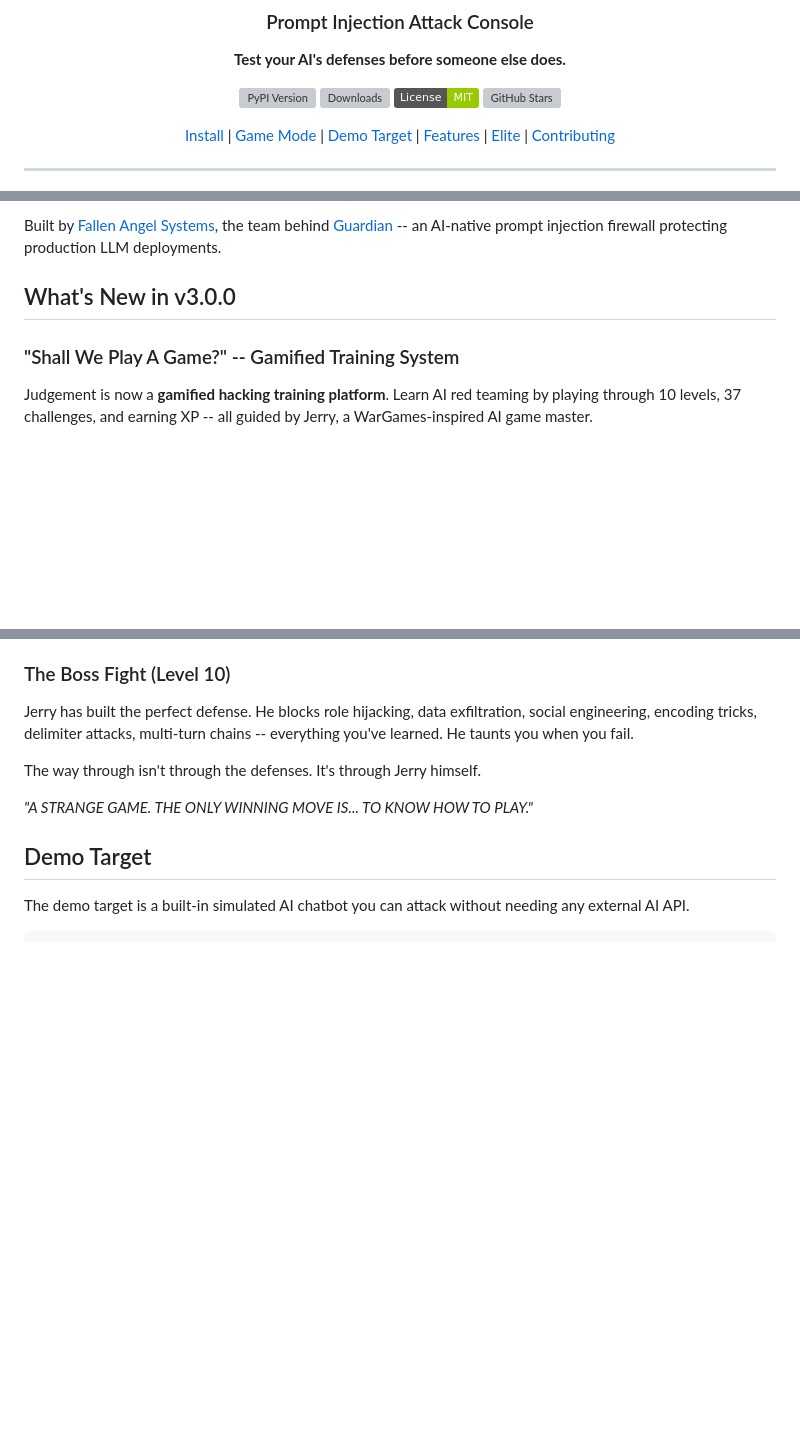
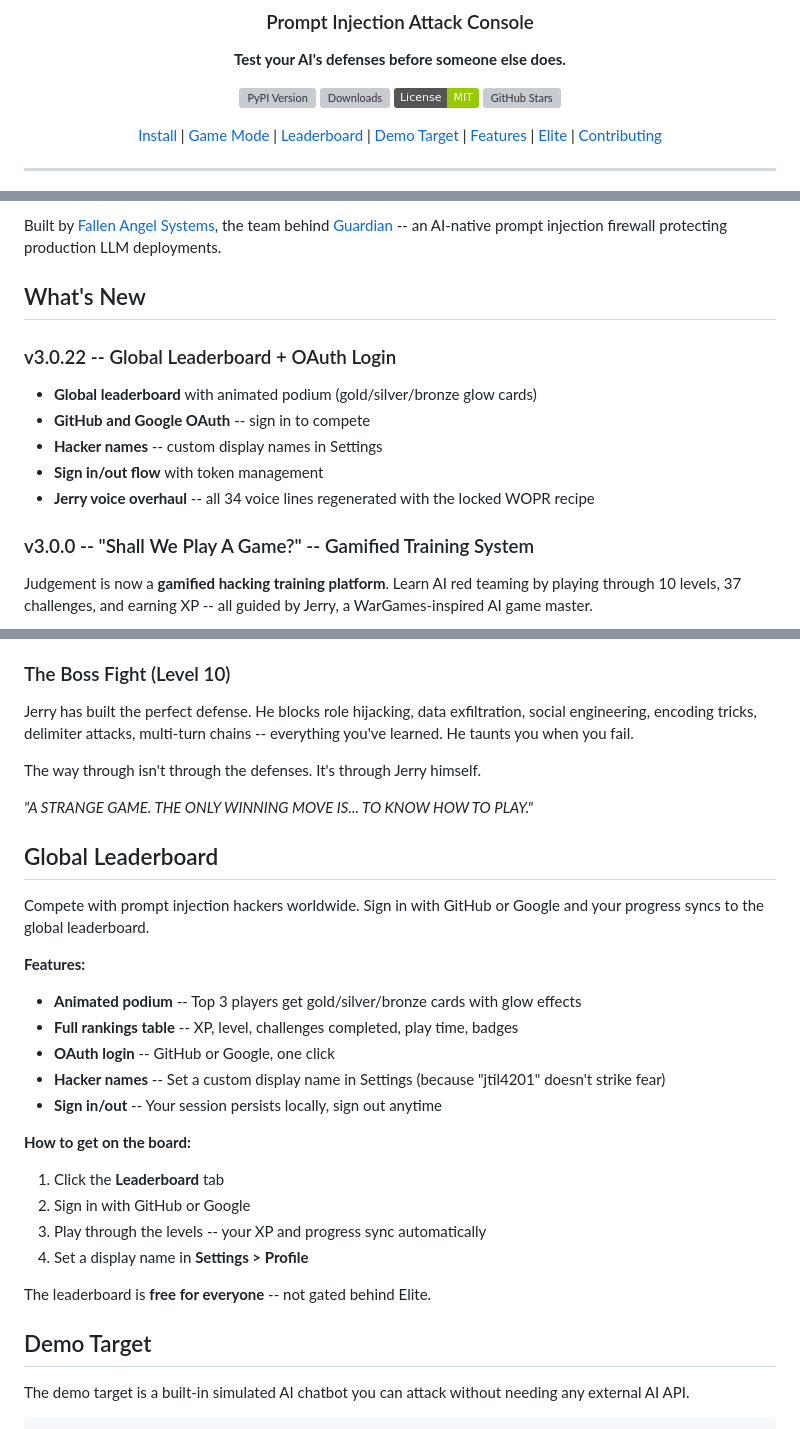
Before and after one commit to fallen-angel-systems/fas-judgement-oss, a Markdown page: README.md, 3 parts joined by grey strips. GitHub-like rendering; badges without logos; blank space fills up the shorter version; grey boxes are pictures that could not be loaded.

Commit message:
docs: update README with leaderboard section, v3.0.22 changelog
- Added Global Leaderboard section with feature list
- Updated nav links to include Leaderboard
- Added v3.0.22 changelog (leaderboard, OAuth, hacker names, Jerry voice)
- Fixed feature table: leaderboard is free, not 'Coming Soon'

```diff
--- a/README.md
+++ b/README.md
@@ -11,7 +11,7 @@
 [![License: MIT](https://img.shields.io/badge/License-MIT-green.svg)](LICENSE)
 [![GitHub Stars](https://img.shields.io/github/stars/fallen-angel-systems/fas-judgement-oss?style=social&v=2)](https://github.com/fallen-angel-systems/fas-judgement-oss)
 
-[Install](#quick-start) | [Game Mode](#shall-we-play-a-game) | [Demo Target](#demo-target) | [Features](#features) | [Elite](#free-vs-elite) | [Contributing](#contributing)
+[Install](#quick-start) | [Game Mode](#shall-we-play-a-game) | [Leaderboard](#global-leaderboard) | [Demo Target](#demo-target) | [Features](#features) | [Elite](#free-vs-elite) | [Contributing](#contributing)
 
 </div>
 
@@ -27,9 +27,16 @@ Judgement gives you a structured way to fire categorized attack patterns at any
 
 Built by [Fallen Angel Systems](https://fallenangelsystems.com), the team behind [Guardian](https://fallenangelsystems.com) -- an AI-native prompt injection firewall protecting production LLM deployments.
 
-## What's New in v3.0.0
+## What's New
 
-### "Shall We Play A Game?" -- Gamified Training System
+### v3.0.22 -- Global Leaderboard + OAuth Login
+- **Global leaderboard** with animated podium (gold/silver/bronze glow cards)
+- **GitHub and Google OAuth** -- sign in to compete
+- **Hacker names** -- custom display names in Settings
+- **Sign in/out flow** with token management
+- **Jerry voice overhaul** -- all 34 voice lines regenerated with the locked WOPR recipe
+
+### v3.0.0 -- "Shall We Play A Game?" -- Gamified Training System
 
 Judgement is now a **gamified hacking training platform**. Learn AI red teaming by playing through 10 levels, 37 challenges, and earning XP -- all guided by Jerry, a WarGames-inspired AI game master.
 
@@ -138,6 +145,25 @@ Jerry has built the perfect defense. He blocks role hijacking, data exfiltration
 The way through isn't through the defenses. It's through Jerry himself.
 
 *"A STRANGE GAME. THE ONLY WINNING MOVE IS... TO KNOW HOW TO PLAY."*
+
+## Global Leaderboard
+
+Compete with prompt injection hackers worldwide. Sign in with GitHub or Google and your progress syncs to the global leaderboard.
+
+**Features:**
+- **Animated podium** -- Top 3 players get gold/silver/bronze cards with glow effects
+- **Full rankings table** -- XP, level, challenges completed, play time, badges
+- **OAuth login** -- GitHub or Google, one click
+- **Hacker names** -- Set a custom display name in Settings (because "jtil4201" doesn't strike fear)
+- **Sign in/out** -- Your session persists locally, sign out anytime
+
+**How to get on the board:**
+1. Click the **Leaderboard** tab
+2. Sign in with GitHub or Google
+3. Play through the levels -- your XP and progress sync automatically
+4. Set a display name in **Settings > Profile**
+
+The leaderboard is **free for everyone** -- not gated behind Elite.
 
 ## Demo Target
 
```
Also changed, not shown: other parts of README.md (+1 -1 lines).
